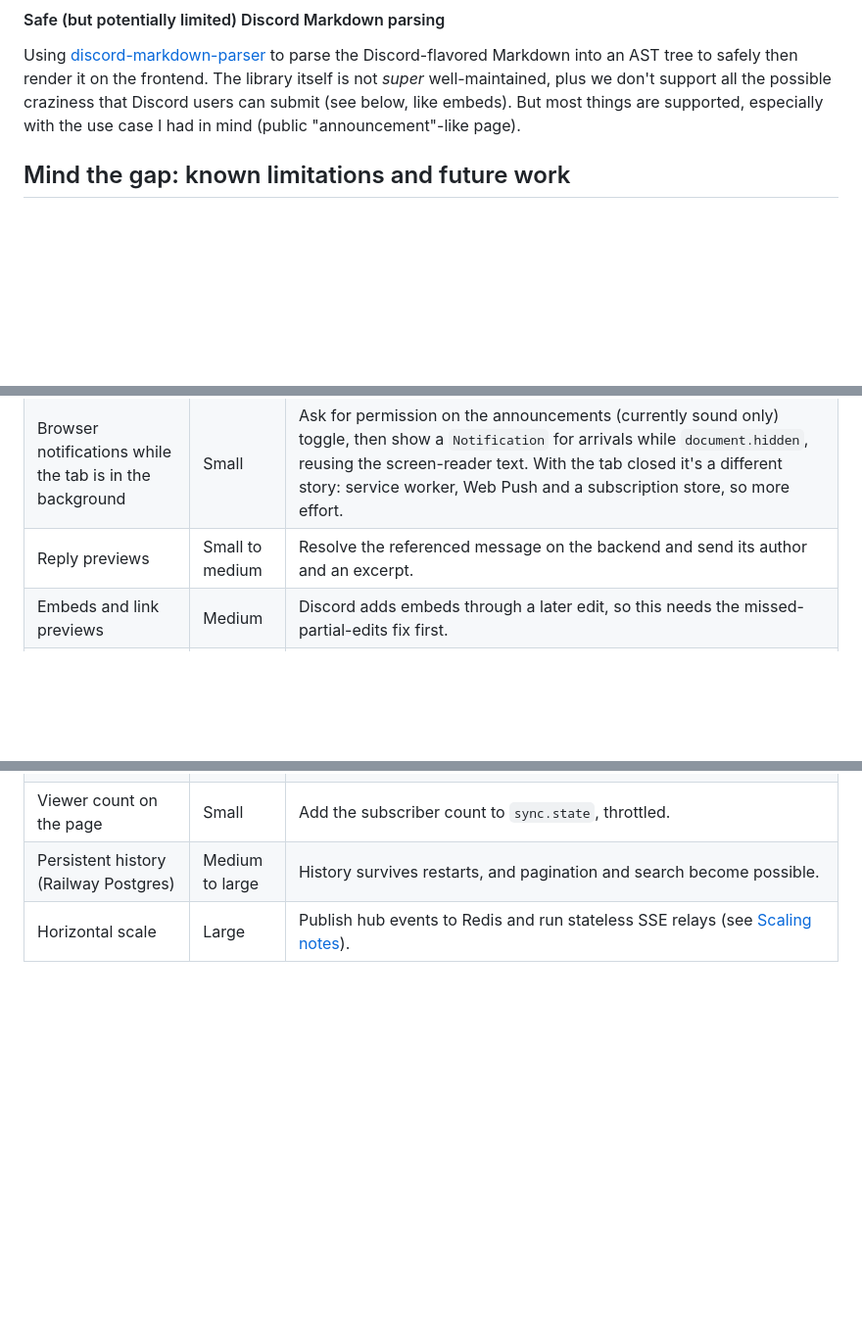
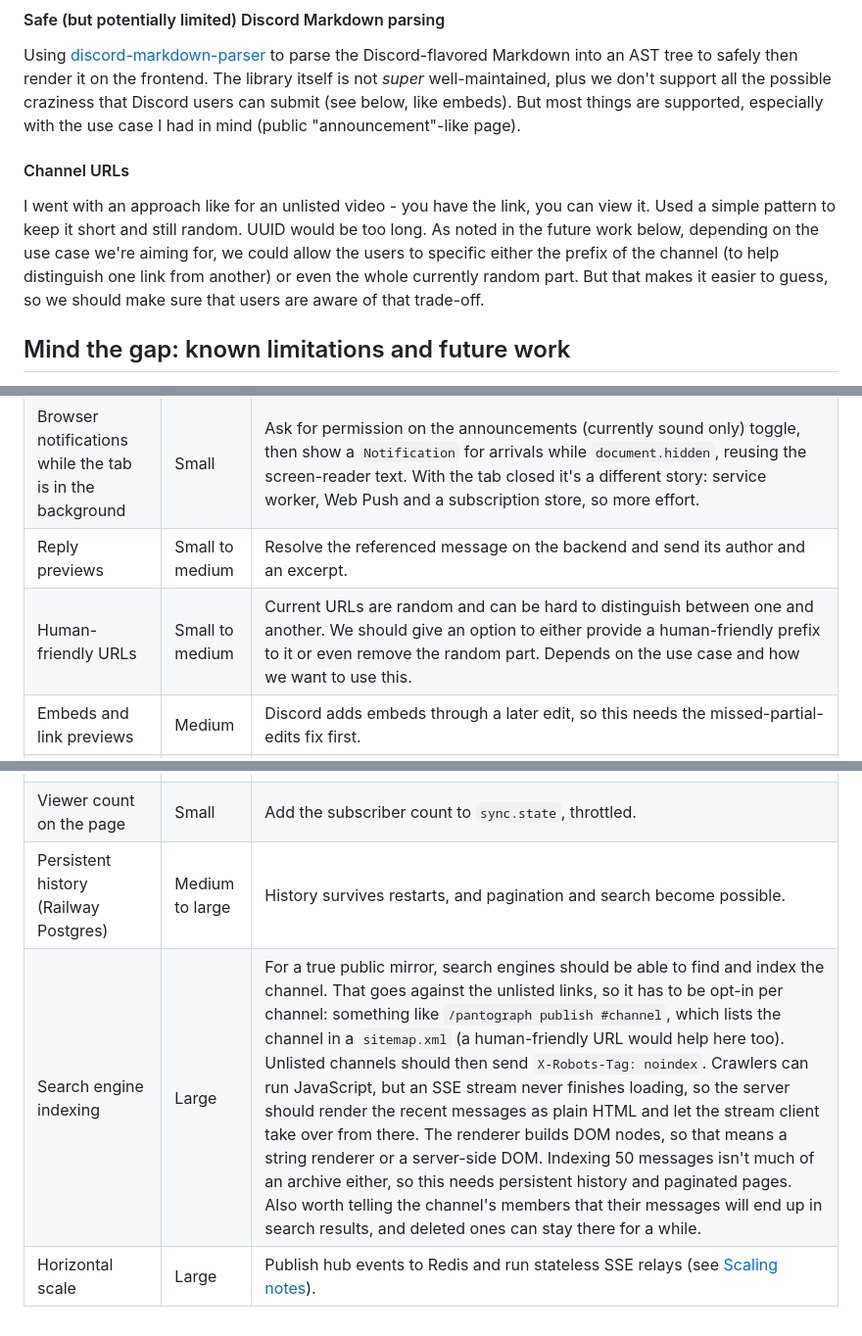
Before and after one commit to klimeryk/pantograph, a Markdown page: README.md, 3 parts joined by grey strips. Shown at 98% size. Rendered like a GitHub page; blank space fills up the shorter version.

Commit message:
More ideas dumped into README.md

```diff
--- a/README.md
+++ b/README.md
@@ -295,7 +295,8 @@ Depending on the long-terms plans for it, we could extend the test harness, but
 #### Safe (but potentially limited) Discord Markdown parsing
 Using [discord-markdown-parser](https://github.com/ItzDerock/discord-markdown-parser) to parse the Discord-flavored Markdown into an AST tree to safely then render it on the frontend. The library itself is not _super_ well-maintained, plus we don't support all the possible craziness that Discord users can submit (see below, like embeds). But most things are supported, especially with the use case I had in mind (public "announcement"-like page).
 
-
+#### Channel URLs
+I went with an approach like for an unlisted video - you have the link, you can view it. Used a simple pattern to keep it short and still random. UUID would be too long. As noted in the future work below, depending on the use case we're aiming for, we could allow the users to specific either the prefix of the channel (to help distinguish one link from another) or even the whole currently random part. But that makes it easier to guess, so we should make sure that users are aware of that trade-off.
 
 ## Mind the gap: known limitations and future work
 
@@ -339,9 +340,11 @@ This is not the final stop for this project, there's many more stations it could
 | Emoji reactions | Medium | The non-privileged `GuildMessageReactions` intent, reaction add/remove events, `reactions` in `MessageView` and a chip row patched in place. Normally emojis are _super important_, but depending on the use case (an "announcement" page), it might be a "feature" to strip them when showing the messages publicly. Or can be a configuration flag. |
 | Browser notifications while the tab is in the background | Small | Ask for permission on the announcements (currently sound only) toggle, then show a `Notification` for arrivals while `document.hidden`, reusing the screen-reader text. With the tab closed it's a different story: service worker, Web Push and a subscription store, so more effort. |
 | Reply previews | Small to medium | Resolve the referenced message on the backend and send its author and an excerpt. |
+| Human-friendly URLs | Small to medium | Current URLs are random and can be hard to distinguish between one and another. We should give an option to either provide a human-friendly prefix to it or even remove the random part. Depends on the use case and how we want to use this. |
 | Embeds and link previews | Medium | Discord adds embeds through a later edit, so this needs the missed-partial-edits fix first. |
 | Load older messages | Medium | A paginated history endpoint backed by `messages.fetch({ before })`, plus keeping the scroll position when prepending. |
 | Typing indicator | Small to medium | Choo, choo, a new message is (probably) arriving! The `GuildMessageTyping` intent and a transient event that skips the replay log. |
 | Viewer count on the page | Small | Add the subscriber count to `sync.state`, throttled. |
 | Persistent history (Railway Postgres) | Medium to large | History survives restarts, and pagination and search become possible. |
+| Search engine indexing | Large | For a true public mirror, search engines should be able to find and index the channel. That goes against the unlisted links, so it has to be opt-in per channel: something like `/pantograph publish #channel`, which lists the channel in a `sitemap.xml` (a human-friendly URL would help here too). Unlisted channels should then send `X-Robots-Tag: noindex`. Crawlers can run JavaScript, but an SSE stream never finishes loading, so the server should render the recent messages as plain HTML and let the stream client take over from there. The renderer builds DOM nodes, so that means a string renderer or a server-side DOM. Indexing 50 messages isn't much of an archive either, so this needs persistent history and paginated pages. Also worth telling the channel's members that their messages will end up in search results, and deleted ones can stay there for a while. |
 | Horizontal scale | Large | Publish hub events to Redis and run stateless SSE relays (see [Scaling notes](#scaling-notes)). |
```
